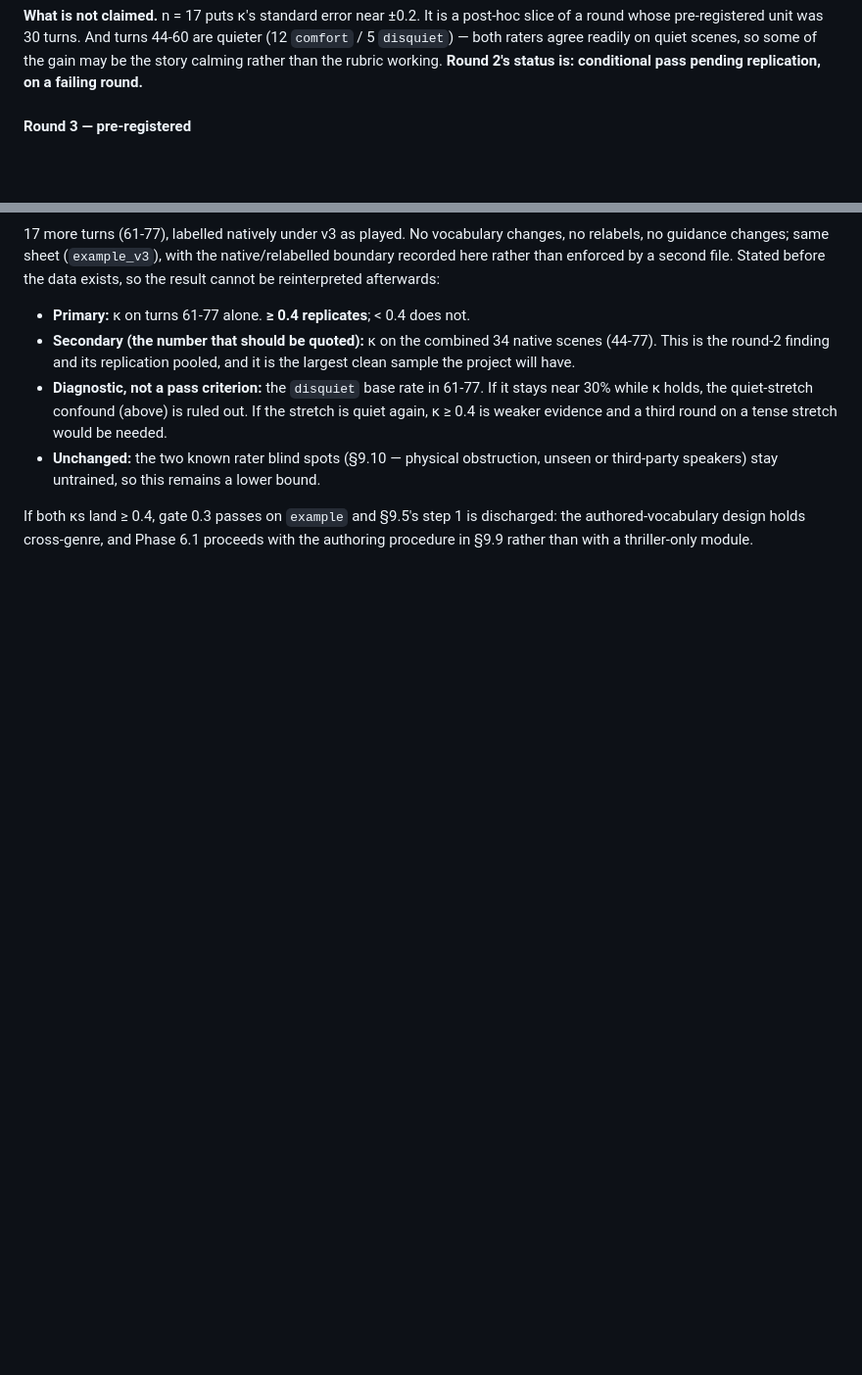
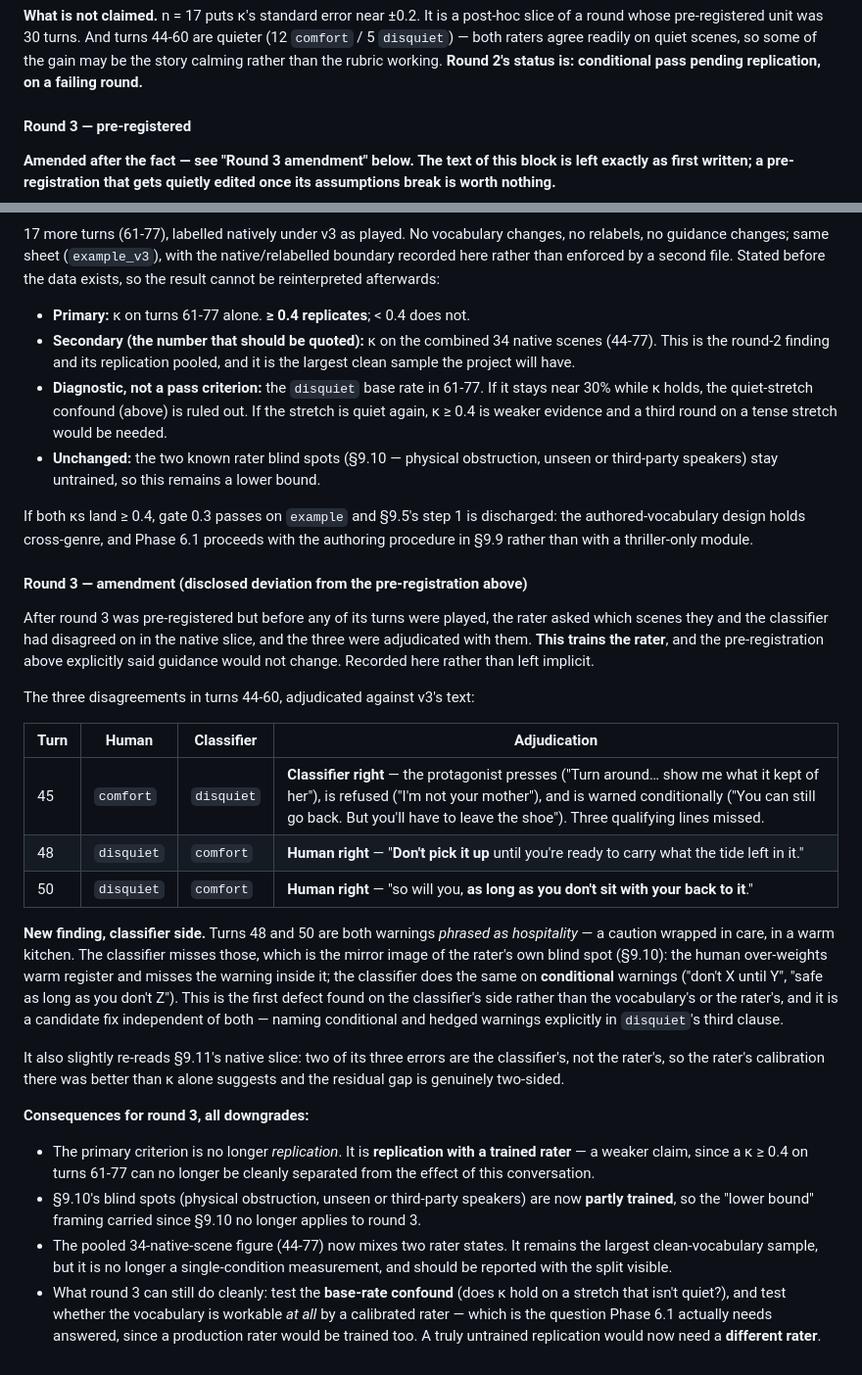
Before and after one commit to joemoney/Palimpsest, a Markdown page: docs/PHASE_0_GATE_REPORT.md, 2 parts joined by grey strips. Shown at 98% size. Rendered like a GitHub page; blank space fills up the shorter version.

Commit message:
Record a disclosed deviation from round 3's pre-registration
The rater asked which scenes they and the classifier disagreed on in the native
slice, and the three were adjudicated with them - which trains the rater, and
the pre-registration said guidance would not change. The original block is left
unedited with a pointer to the amendment; a pre-registration quietly rewritten
once its assumptions break is worth nothing.

The adjudication also produced the first defect found on the classifier's side
rather than the vocabulary's or the rater's: turns 48 and 50 are warnings
phrased as hospitality ("Don't pick it up until...", "as long as you don't sit
with your back to it"), and the classifier misses conditional warnings the same
way the rater misses warm-register ones. Two of the native slice's three errors
are therefore the classifier's, so the rater's calibration there was better than
kappa alone suggests.

Round 3's criterion is downgraded from replication to replication with a trained
rater, the lower-bound framing no longer applies, and the pooled 34-scene figure
now mixes two rater states. A truly untrained replication would need a different
rater.

Co-Authored-By: Claude Opus 5 <noreply@anthropic.com>

```diff
--- a/docs/PHASE_0_GATE_REPORT.md
+++ b/docs/PHASE_0_GATE_REPORT.md
@@ -941,6 +941,10 @@ replication, on a failing round.**
 
 #### Round 3 — pre-registered
 
+**Amended after the fact — see "Round 3 amendment" below. The text of this block is left
+exactly as first written; a pre-registration that gets quietly edited once its assumptions
+break is worth nothing.**
+
 17 more turns (61-77), labelled natively under v3 as played. No vocabulary changes, no
 relabels, no guidance changes; same sheet (`example_v3`), with the native/relabelled boundary
 recorded here rather than enforced by a second file. Stated before the data exists, so the
@@ -959,3 +963,45 @@ result cannot be reinterpreted afterwards:
 If both κs land ≥ 0.4, gate 0.3 passes on `example` and §9.5's step 1 is discharged: the
 authored-vocabulary design holds cross-genre, and Phase 6.1 proceeds with the authoring
 procedure in §9.9 rather than with a thriller-only module.
+
+#### Round 3 — amendment (disclosed deviation from the pre-registration above)
+
+After round 3 was pre-registered but before any of its turns were played, the rater asked
+which scenes they and the classifier had disagreed on in the native slice, and the three were
+adjudicated with them. **This trains the rater**, and the pre-registration above explicitly
+said guidance would not change. Recorded here rather than left implicit.
+
+The three disagreements in turns 44-60, adjudicated against v3's text:
+
+| Turn | Human | Classifier | Adjudication |
+|---|---|---|---|
+| 45 | `comfort` | `disquiet` | **Classifier right** — the protagonist presses ("Turn around… show me what it kept of her"), is refused ("I'm not your mother"), and is warned conditionally ("You can still go back. But you'll have to leave the shoe"). Three qualifying lines missed. |
+| 48 | `disquiet` | `comfort` | **Human right** — "**Don't pick it up** until you're ready to carry what the tide left in it." |
+| 50 | `disquiet` | `comfort` | **Human right** — "so will you, **as long as you don't sit with your back to it**." |
+
+**New finding, classifier side.** Turns 48 and 50 are both warnings *phrased as hospitality* —
+a caution wrapped in care, in a warm kitchen. The classifier misses those, which is the mirror
+image of the rater's own blind spot (§9.10): the human over-weights warm register and misses
+the warning inside it; the classifier does the same on **conditional** warnings ("don't X until
+Y", "safe as long as you don't Z"). This is the first defect found on the classifier's side
+rather than the vocabulary's or the rater's, and it is a candidate fix independent of both —
+naming conditional and hedged warnings explicitly in `disquiet`'s third clause.
+
+It also slightly re-reads §9.11's native slice: two of its three errors are the classifier's,
+not the rater's, so the rater's calibration there was better than κ alone suggests and the
+residual gap is genuinely two-sided.
+
+**Consequences for round 3, all downgrades:**
+
+- The primary criterion is no longer *replication*. It is **replication with a trained rater**
+  — a weaker claim, since a κ ≥ 0.4 on turns 61-77 can no longer be cleanly separated from the
+  effect of this conversation.
+- §9.10's blind spots (physical obstruction, unseen or third-party speakers) are now **partly
+  trained**, so the "lower bound" framing carried since §9.10 no longer applies to round 3.
+- The pooled 34-native-scene figure (44-77) now mixes two rater states. It remains the largest
+  clean-vocabulary sample, but it is no longer a single-condition measurement, and should be
+  reported with the split visible.
+- What round 3 can still do cleanly: test the **base-rate confound** (does κ hold on a stretch
+  that isn't quiet?), and test whether the vocabulary is workable *at all* by a calibrated
+  rater — which is the question Phase 6.1 actually needs answered, since a production rater
+  would be trained too. A truly untrained replication would now need a **different rater**.
```
